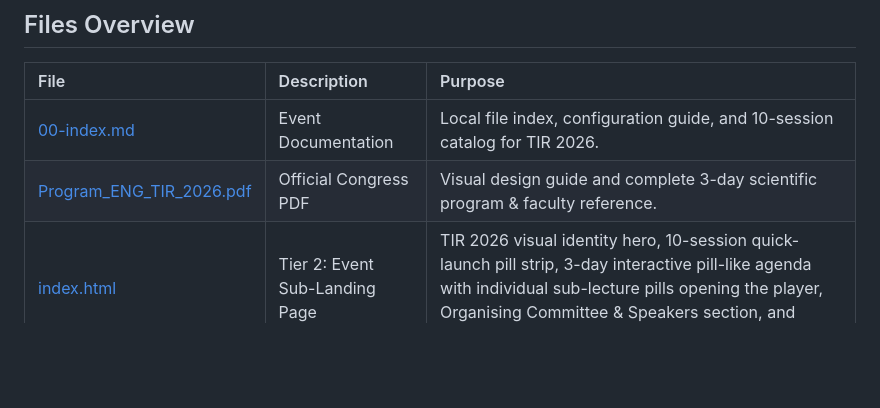
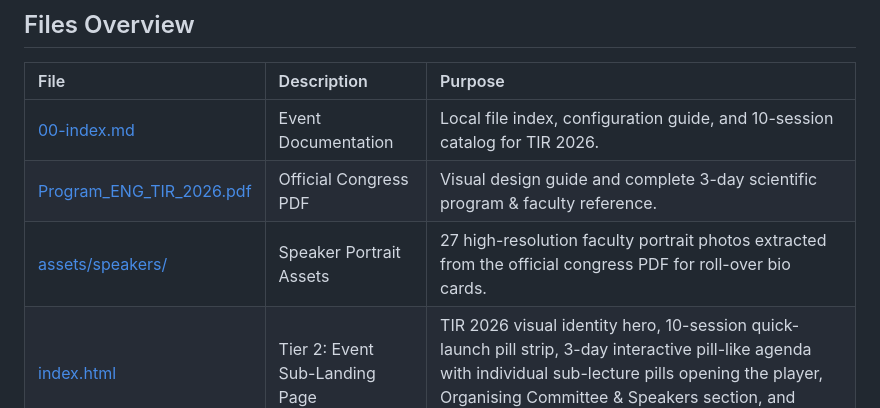
Before and after one commit to alxcouto/EVENTOS-IMO, a Markdown page: 26-11-12_TIR26/00-index.md, the part around the change. Rendered like a GitHub page; blank space fills up the shorter version.

Commit message:
docs(TIR26): document speaker portrait assets and trigger Railway deploy

```diff
--- a/26-11-12_TIR26/00-index.md
+++ b/26-11-12_TIR26/00-index.md
@@ -10,6 +10,7 @@ Index of files created and configured for the **TIR 2026 · Trends in Retina (6t
 | :--- | :--- | :--- |
 | [00-index.md](./00-index.md) | Event Documentation | Local file index, configuration guide, and 10-session catalog for TIR 2026. |
 | [Program_ENG_TIR_2026.pdf](./Program_ENG_TIR_2026.pdf) | Official Congress PDF | Visual design guide and complete 3-day scientific program & faculty reference. |
+| [assets/speakers/](./assets/speakers/) | Speaker Portrait Assets | 27 high-resolution faculty portrait photos extracted from the official congress PDF for roll-over bio cards. |
 | [index.html](./index.html) | Tier 2: Event Sub-Landing Page | TIR 2026 visual identity hero, 10-session quick-launch pill strip, 3-day interactive pill-like agenda with individual sub-lecture pills opening the player, Organising Committee & Speakers section, and embed drawer. |
 | [style.css](./style.css) | Event Sub-Landing Stylesheet | TIR 2026 crimson-orange palette (`#E31E24`, `#F37021`), dark slate day headers (`#1B2432`), warm coral session cards (`#FDF3F0`), and interactive lecture pills. |
 | [config.json](./config.json) | Event Configuration | Defines Supabase endpoint/keys and YouTube broadcast IDs for all 10 TIR 2026 sessions. |
```
